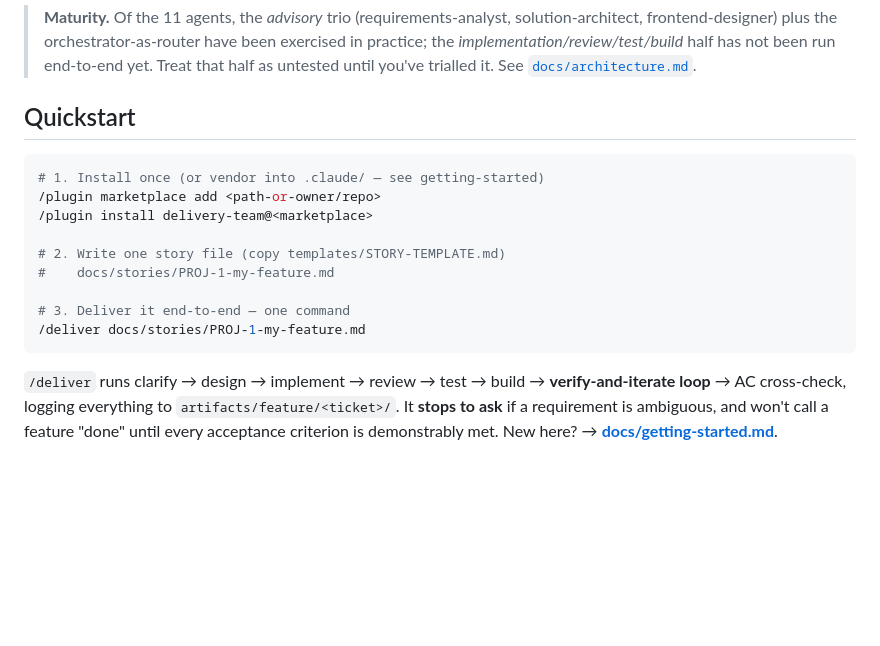
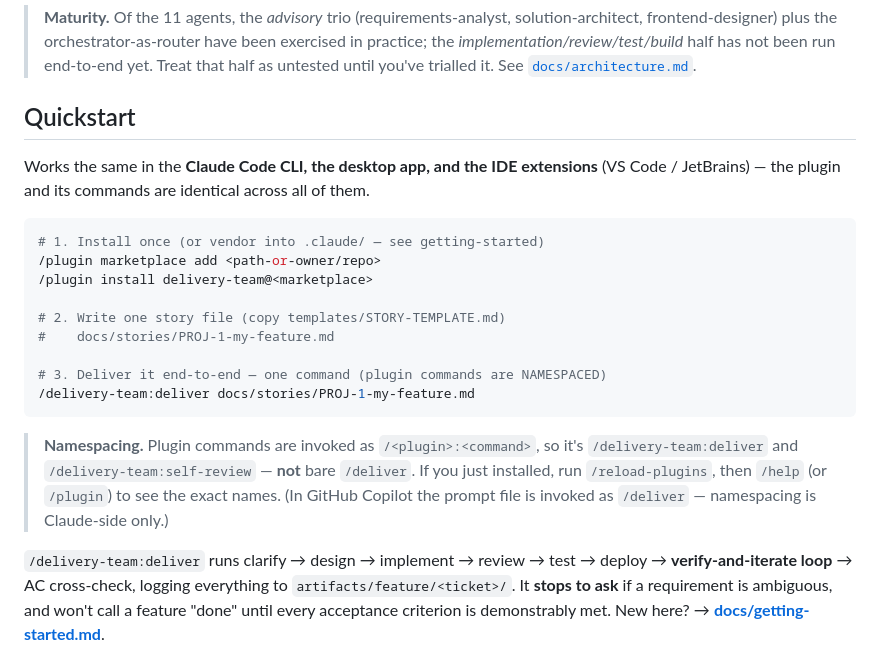
Before and after one commit to okkarkp/sdlcchecker, a Markdown page: README.md, the part around the change. Drawn GitHub-style; blank space fills up the shorter version.

Commit message:
docs(readme): namespaced commands + Claude Code CLI/desktop/IDE note
Plugin commands are invoked as /delivery-team:deliver and
/delivery-team:self-review (not bare /deliver); note /reload-plugins + /help
to discover names. State that it works identically in the Claude Code CLI,
desktop app, and IDE extensions; Copilot prompt stays /deliver.

Co-Authored-By: Claude Opus 4.8 <noreply@anthropic.com>

````diff
--- a/README.md
+++ b/README.md
@@ -19,6 +19,9 @@ not in this repo.
 
 ## Quickstart
 
+Works the same in the **Claude Code CLI, the desktop app, and the IDE extensions** (VS Code /
+JetBrains) — the plugin and its commands are identical across all of them.
+
 ```bash
 # 1. Install once (or vendor into .claude/ — see getting-started)
 /plugin marketplace add <path-or-owner/repo>
@@ -27,11 +30,16 @@ not in this repo.
 # 2. Write one story file (copy templates/STORY-TEMPLATE.md)
 #    docs/stories/PROJ-1-my-feature.md
 
-# 3. Deliver it end-to-end — one command
-/deliver docs/stories/PROJ-1-my-feature.md
+# 3. Deliver it end-to-end — one command (plugin commands are NAMESPACED)
+/delivery-team:deliver docs/stories/PROJ-1-my-feature.md
 ```
 
-`/deliver` runs clarify → design → implement → review → test → build → **verify-and-iterate loop**
+> **Namespacing.** Plugin commands are invoked as `/<plugin>:<command>`, so it's
+> `/delivery-team:deliver` and `/delivery-team:self-review` — **not** bare `/deliver`. If you
+> just installed, run `/reload-plugins`, then `/help` (or `/plugin`) to see the exact names.
+> (In GitHub Copilot the prompt file is invoked as `/deliver` — namespacing is Claude-side only.)
+
+`/delivery-team:deliver` runs clarify → design → implement → review → test → deploy → **verify-and-iterate loop**
 → AC cross-check, logging everything to `artifacts/feature/<ticket>/`. It **stops to ask** if a
 requirement is ambiguous, and won't call a feature "done" until every acceptance criterion is
 demonstrably met. New here? → **[docs/getting-started.md](docs/getting-started.md)**.
````
